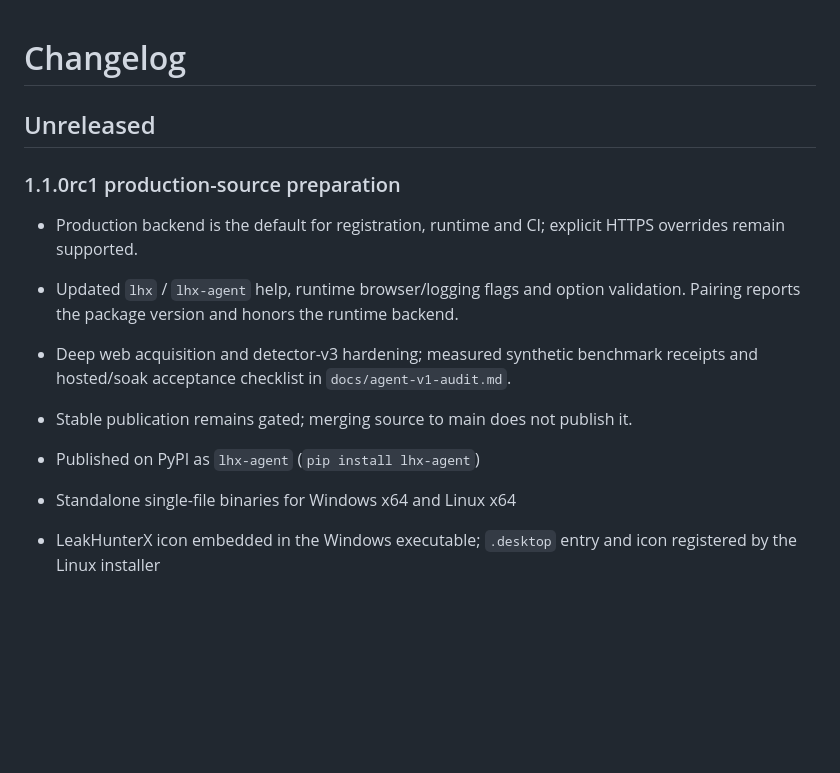
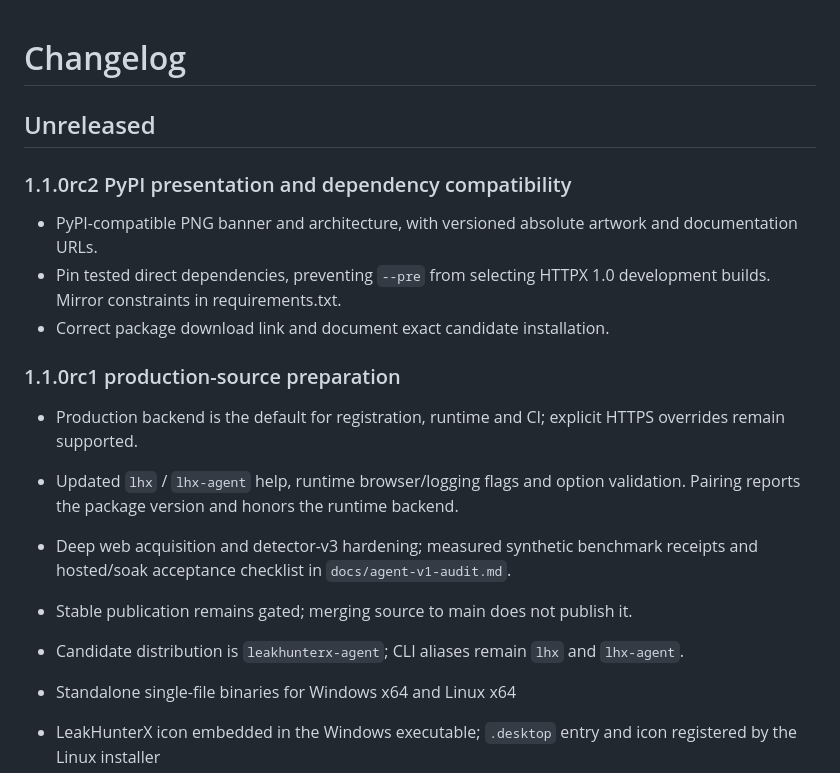
Before and after one commit to Omkar443/leakhunterx-agent, a Markdown page: CHANGELOG.md, the part around the change. Rendered like a GitHub page; blank space fills up the shorter version.

```diff
--- a/CHANGELOG.md
+++ b/CHANGELOG.md
@@ -1,6 +1,13 @@
 # Changelog
 
 ## Unreleased
+### 1.1.0rc2 PyPI presentation and dependency compatibility
+- PyPI-compatible PNG banner and architecture, with versioned absolute artwork
+  and documentation URLs.
+- Pin tested direct dependencies, preventing `--pre` from selecting HTTPX 1.0
+  development builds. Mirror constraints in requirements.txt.
+- Correct package download link and document exact candidate installation.
+
 ### 1.1.0rc1 production-source preparation
 - Production backend is the default for registration, runtime and CI; explicit
   HTTPS overrides remain supported.
@@ -10,7 +17,7 @@
   receipts and hosted/soak acceptance checklist in `docs/agent-v1-audit.md`.
 - Stable publication remains gated; merging source to main does not publish it.
 
-- Published on PyPI as `lhx-agent` (`pip install lhx-agent`)
+- Candidate distribution is `leakhunterx-agent`; CLI aliases remain `lhx` and `lhx-agent`.
 - Standalone single-file binaries for Windows x64 and Linux x64
 - LeakHunterX icon embedded in the Windows executable; `.desktop` entry and
   icon registered by the Linux installer
```
Also changed, not shown: README.md (+17 -16 lines), assets/architecture.png (added), assets/readme-banner.png (added), 4 other files.
